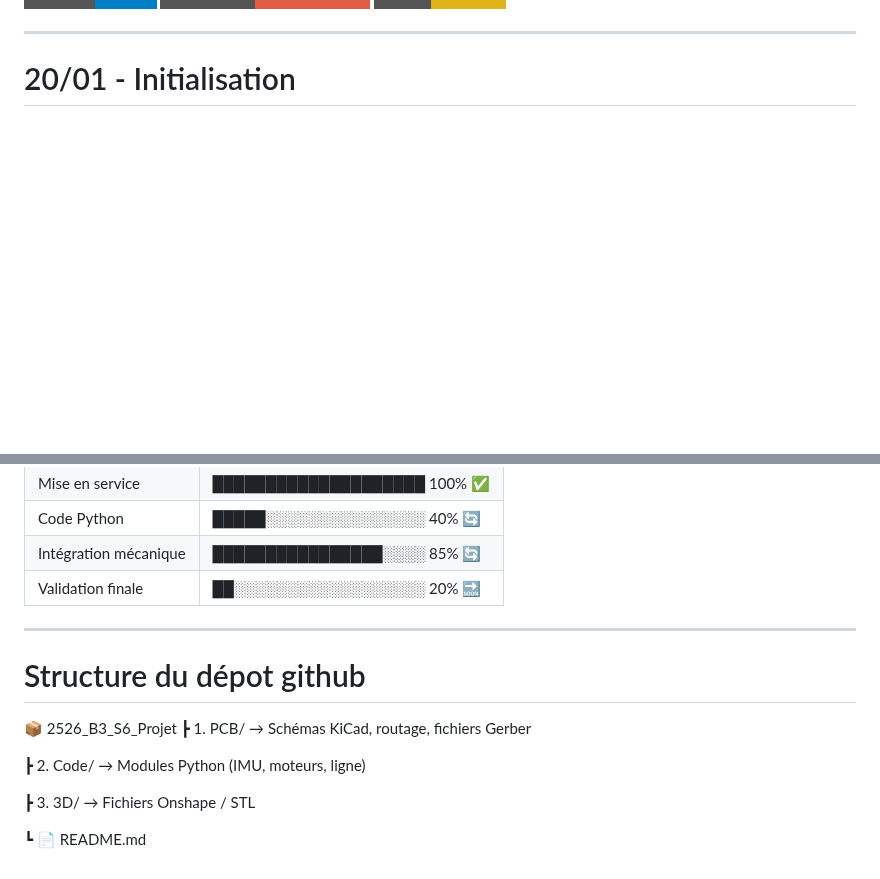
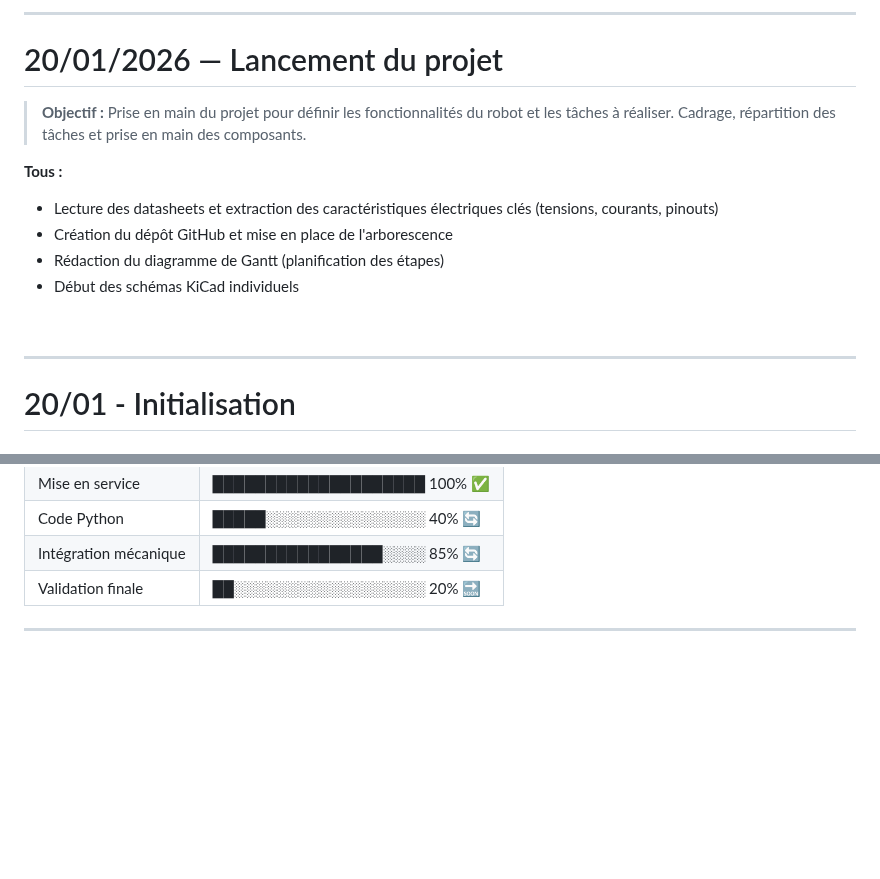
Before and after one commit to BNightymare/2526_B3_S6_Projet, a Markdown page: README.md, 2 parts joined by grey strips. GitHub-like rendering; badges without logos; blank space fills up the shorter version.

```diff
--- a/README.md
+++ b/README.md
@@ -7,3 +59,16 @@
+---
+
+# 20/01/2026 — Lancement du projet
+> **Objectif :** Prise en main du projet pour définir les fonctionnalités du robot et les tâches à réaliser.
+> Cadrage, répartition des tâches et prise en main des composants.
+
+**Tous :**
+- Lecture des datasheets et extraction des caractéristiques électriques clés (tensions, courants, pinouts)
+- Création du dépôt GitHub et mise en place de l'arborescence
+- Rédaction du diagramme de Gantt (planification des étapes)
+- Début des schémas KiCad individuels
+
+<br>
 
 ---
 # 20/01 - Initialisation
@@ -82,12 +147,3 @@ Clara : [Schéma complet KiCad](https://github.com/BNightymare/2526_B3_S6_Projet
 | Validation finale   | ██░░░░░░░░░░░░░░░░░░    20% 🔜 |
 
 ---
-# Structure du dépot github
-📦 2526_B3_S6_Projet
- ┣ 1. PCB/    → Schémas KiCad, routage, fichiers Gerber
-
- ┣ 2. Code/   → Modules Python (IMU, moteurs, ligne)
-
- ┣ 3. 3D/     → Fichiers Onshape / STL
-
- ┗ 📄 README.md
```
Also changed, not shown: other parts of README.md (+53 -1 lines).
